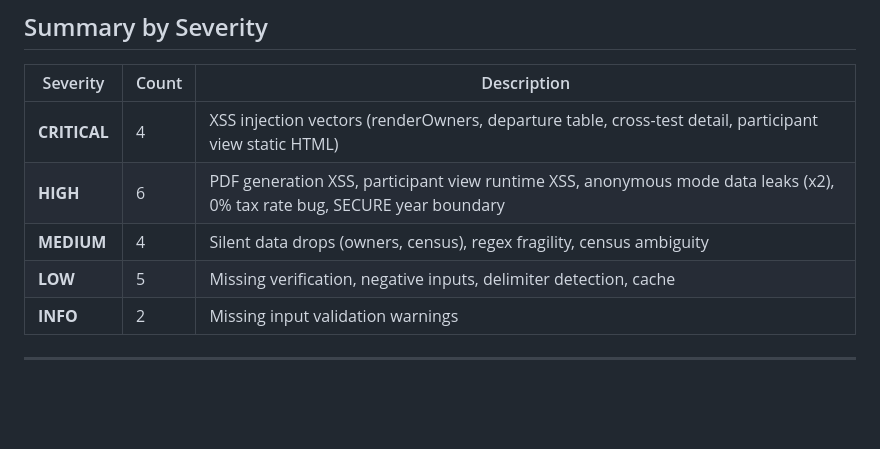
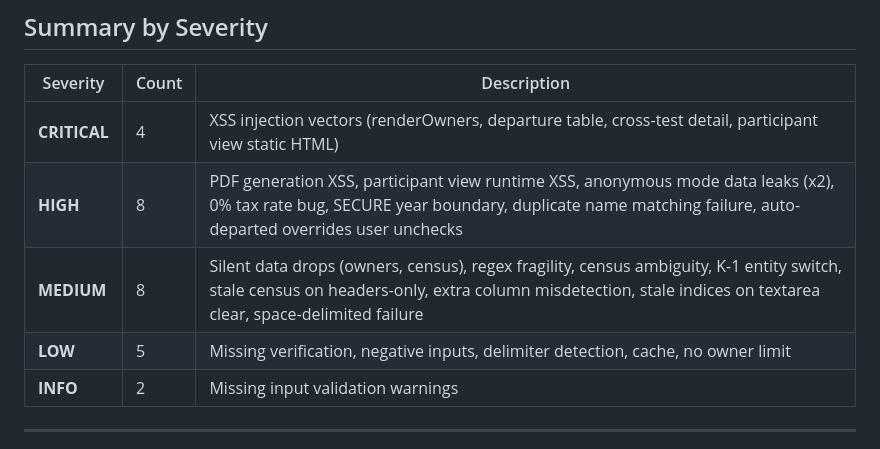
Before and after one commit to PlanForgeConsulting/CRM, a Markdown page: QA_BUG_REPORT.md, the part around one of its changes. Rendered like a GitHub page; blank space fills up the shorter version.

```diff
--- a/QA_BUG_REPORT.md
+++ b/QA_BUG_REPORT.md
@@ -42,9 +50,9 @@
 | Severity | Count | Description |
 |----------|-------|-------------|
 | **CRITICAL** | 4 | XSS injection vectors (renderOwners, departure table, cross-test detail, participant view static HTML) |
-| **HIGH** | 6 | PDF generation XSS, participant view runtime XSS, anonymous mode data leaks (x2), 0% tax rate bug, SECURE year boundary |
-| **MEDIUM** | 4 | Silent data drops (owners, census), regex fragility, census ambiguity |
-| **LOW** | 5 | Missing verification, negative inputs, delimiter detection, cache |
+| **HIGH** | 8 | PDF generation XSS, participant view runtime XSS, anonymous mode data leaks (x2), 0% tax rate bug, SECURE year boundary, duplicate name matching failure, auto-departed overrides user unchecks |
+| **MEDIUM** | 8 | Silent data drops (owners, census), regex fragility, census ambiguity, K-1 entity switch, stale census on headers-only, extra column misdetection, stale indices on textarea clear, space-delimited failure |
+| **LOW** | 5 | Missing verification, negative inputs, delimiter detection, cache, no owner limit |
 | **INFO** | 2 | Missing input validation warnings |
 
 ---
```
Also changed, not shown: other parts of QA_BUG_REPORT.md (+53 -7 lines).
